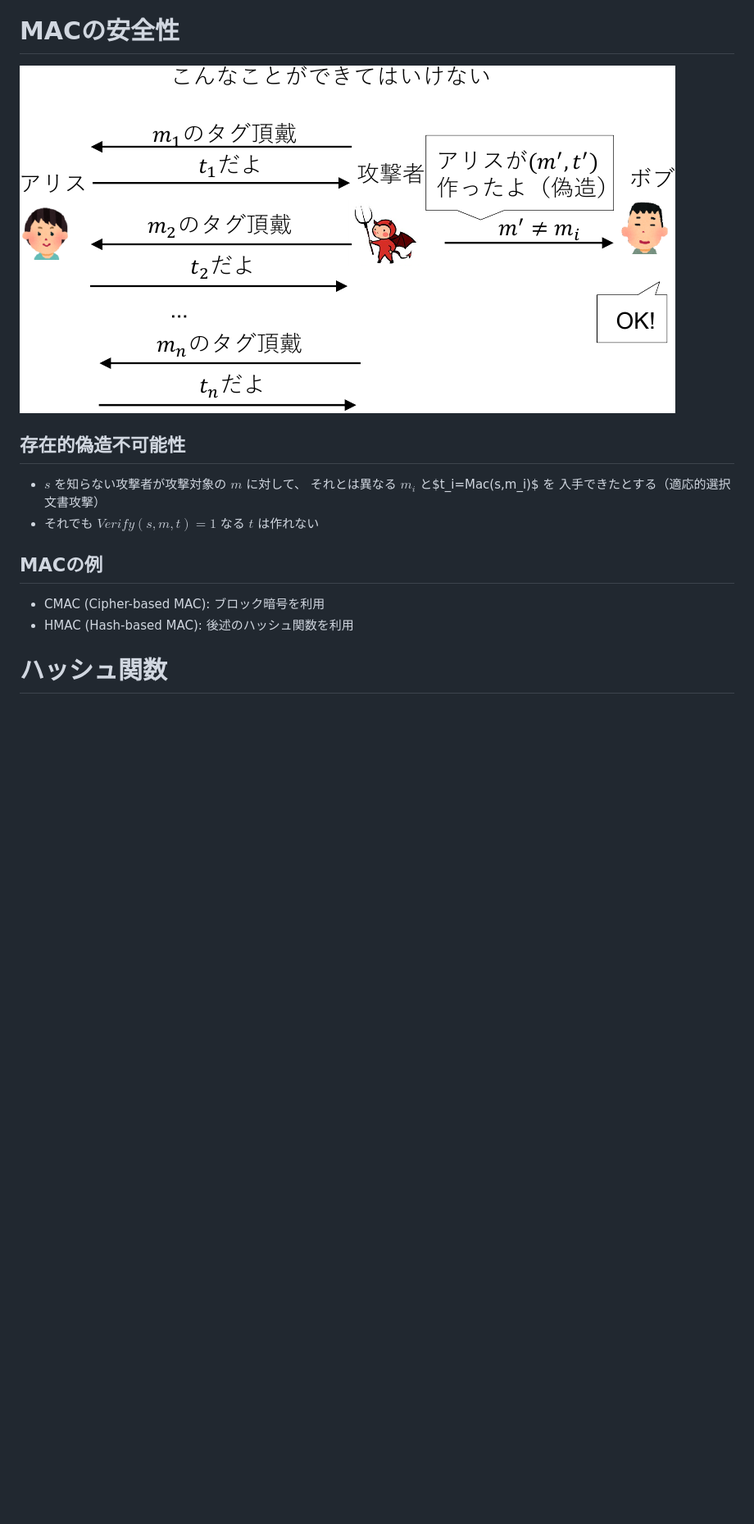
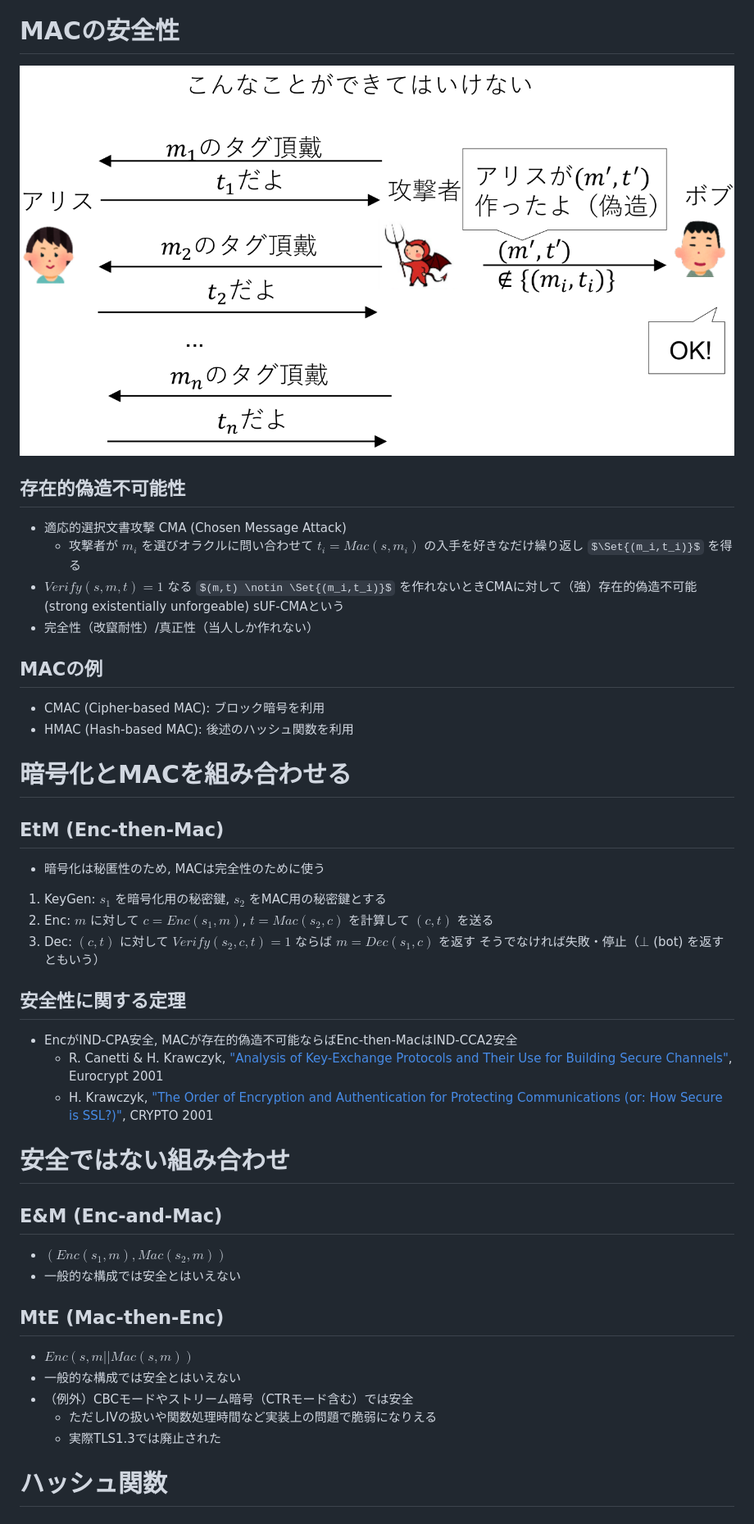
Before and after one commit to herumi/lecture-crypto, a Markdown page: lec-sym-crypto.md, the part around the change printed below. Shown: that part at 82% size. Drawn GitHub-style; pictures changed too: images/lec-mac-attack.png; some formulas as TeX source; blank space fills up the shorter version.

Commit message:
add EtM

```diff
--- a/lec-sym-crypto.md
+++ b/lec-sym-crypto.md
@@ -483,15 +483,39 @@ MAC値（タグともいう）$t$ を出力
 # MACの安全性
 ![bg right:40% width:500px](images/lec-mac-attack.png)
 ## 存在的偽造不可能性
-- $s$ を知らない攻撃者が攻撃対象の $m$ に対して、
-それとは異なる $m_i$ と$t_i=Mac(s,m_i)$ を
-入手できたとする（適応的選択文書攻撃）
-- それでも $Verify(s,m,t)=1$ なる $t$ は作れない
-
+- 適応的選択文書攻撃 CMA (Chosen Message Attack)
+  - 攻撃者が $m_i$ を選びオラクルに問い合わせて $t_i=Mac(s,m_i)$ の入手を好きなだけ繰り返し $\Set{(m_i,t_i)}$ を得る
+- $Verify(s,m,t)=1$ なる $(m,t) \notin \Set{(m_i,t_i)}$
+を作れないときCMAに対して（強）存在的偽造不可能
+(strong existentially unforgeable) sUF-CMAという
+- 完全性（改竄耐性）/真正性（当人しか作れない）
 
 ## MACの例
 - CMAC (Cipher-based MAC): ブロック暗号を利用
 - HMAC (Hash-based MAC): 後述のハッシュ関数を利用
+
+# 暗号化とMACを組み合わせる
+## EtM (Enc-then-Mac)
+- 暗号化は秘匿性のため, MACは完全性のために使う
+1. KeyGen: $s_1$ を暗号化用の秘密鍵, $s_2$ をMAC用の秘密鍵とする
+2. Enc: $m$ に対して $c=Enc(s_1,m)$, $t=Mac(s_2,c)$ を計算して $(c, t)$ を送る
+3. Dec: $(c, t)$ に対して $Verify(s_2, c, t)=1$ ならば $m=Dec(s_1,c)$ を返す
+そうでなければ失敗・停止（$\bot$ (bot) を返すともいう）
+## 安全性に関する定理
+- EncがIND-CPA安全, MACが存在的偽造不可能ならばEnc-then-MacはIND-CCA2安全
+  - R. Canetti & H. Krawczyk, ["Analysis of Key-Exchange Protocols and Their Use for Building Secure Channels"](https://link.springer.com/chapter/10.1007/3-540-44987-6_28), Eurocrypt 2001
+  - H. Krawczyk, ["The Order of Encryption and Authentication for Protecting Communications (or: How Secure is SSL?)"](https://iacr.org/archive/crypto2001/21390309.pdf), CRYPTO 2001
+
+# 安全ではない組み合わせ
+## E&M (Enc-and-Mac)
+  - $(Enc(s_1,m), Mac(s_2,m))$
+  - 一般的な構成では安全とはいえない
+## MtE (Mac-then-Enc)
+  - $Enc(s, m||Mac(s,m))$
+  - 一般的な構成では安全とはいえない
+  - （例外）CBCモードやストリーム暗号（CTRモード含む）では安全
+    - ただしIVの扱いや関数処理時間など実装上の問題で脆弱になりえる
+    - 実際TLS1.3では廃止された
 
 # ハッシュ関数
 ## 任意サイズのデータを固定長データに変換する関数 $H$
```
Also changed, not shown: other parts of lec-sym-crypto.md (+1 -1 lines).
